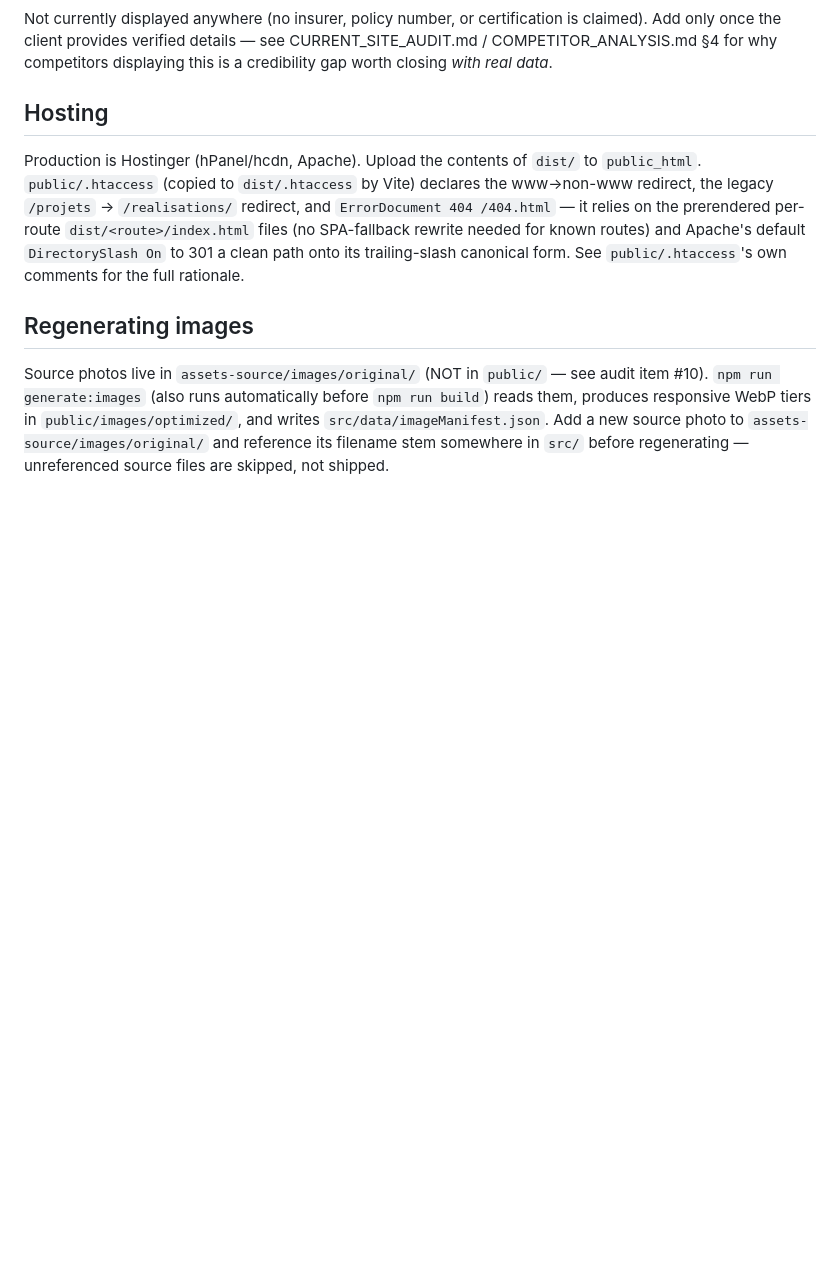
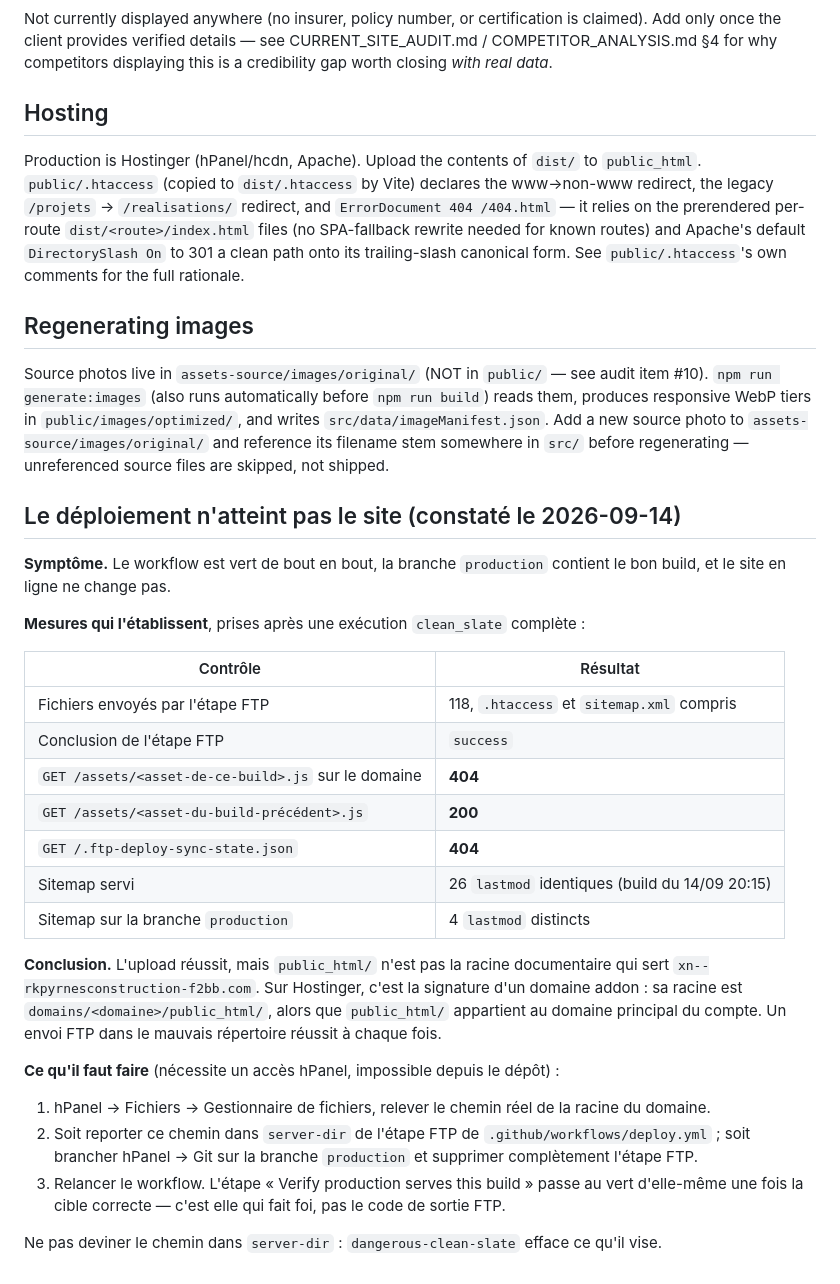
Before and after one commit to ayoubman2091/khlid, a Markdown page: DEPLOYMENT.md, the part around the change. Rendered like a GitHub page; blank space fills up the shorter version.

Commit message:
docs: record the measurements proving the FTP target is the wrong directory

```diff
--- a/DEPLOYMENT.md
+++ b/DEPLOYMENT.md
@@ -110,3 +110,36 @@ Source photos live in `assets-source/images/original/` (NOT in `public/` — see
 responsive WebP tiers in `public/images/optimized/`, and writes `src/data/imageManifest.json`.
 Add a new source photo to `assets-source/images/original/` and reference its filename stem
 somewhere in `src/` before regenerating — unreferenced source files are skipped, not shipped.
+
+
+## Le déploiement n'atteint pas le site (constaté le 2026-09-14)
+
+**Symptôme.** Le workflow est vert de bout en bout, la branche `production` contient le bon
+build, et le site en ligne ne change pas.
+
+**Mesures qui l'établissent**, prises après une exécution `clean_slate` complète :
+
+| Contrôle | Résultat |
+|---|---|
+| Fichiers envoyés par l'étape FTP | 118, `.htaccess` et `sitemap.xml` compris |
+| Conclusion de l'étape FTP | `success` |
+| `GET /assets/<asset-de-ce-build>.js` sur le domaine | **404** |
+| `GET /assets/<asset-du-build-précédent>.js` | **200** |
+| `GET /.ftp-deploy-sync-state.json` | **404** |
+| Sitemap servi | 26 `lastmod` identiques (build du 14/09 20:15) |
+| Sitemap sur la branche `production` | 4 `lastmod` distincts |
+
+**Conclusion.** L'upload réussit, mais `public_html/` n'est pas la racine documentaire qui sert
+`xn--rkpyrnesconstruction-f2bb.com`. Sur Hostinger, c'est la signature d'un domaine addon :
+sa racine est `domains/<domaine>/public_html/`, alors que `public_html/` appartient au domaine
+principal du compte. Un envoi FTP dans le mauvais répertoire réussit à chaque fois.
+
+**Ce qu'il faut faire** (nécessite un accès hPanel, impossible depuis le dépôt) :
+
+1. hPanel → Fichiers → Gestionnaire de fichiers, relever le chemin réel de la racine du domaine.
+2. Soit reporter ce chemin dans `server-dir` de l'étape FTP de `.github/workflows/deploy.yml` ;
+   soit brancher hPanel → Git sur la branche `production` et supprimer complètement l'étape FTP.
+3. Relancer le workflow. L'étape « Verify production serves this build » passe au vert
+   d'elle-même une fois la cible correcte — c'est elle qui fait foi, pas le code de sortie FTP.
+
+Ne pas deviner le chemin dans `server-dir` : `dangerous-clean-slate` efface ce qu'il vise.
```
